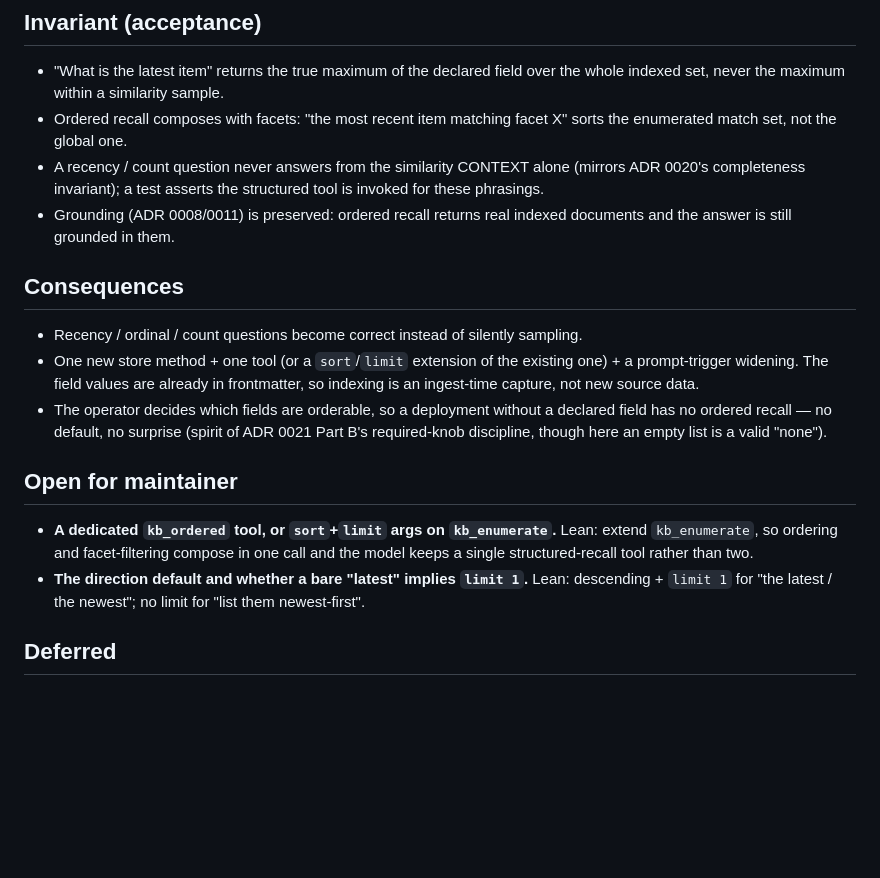
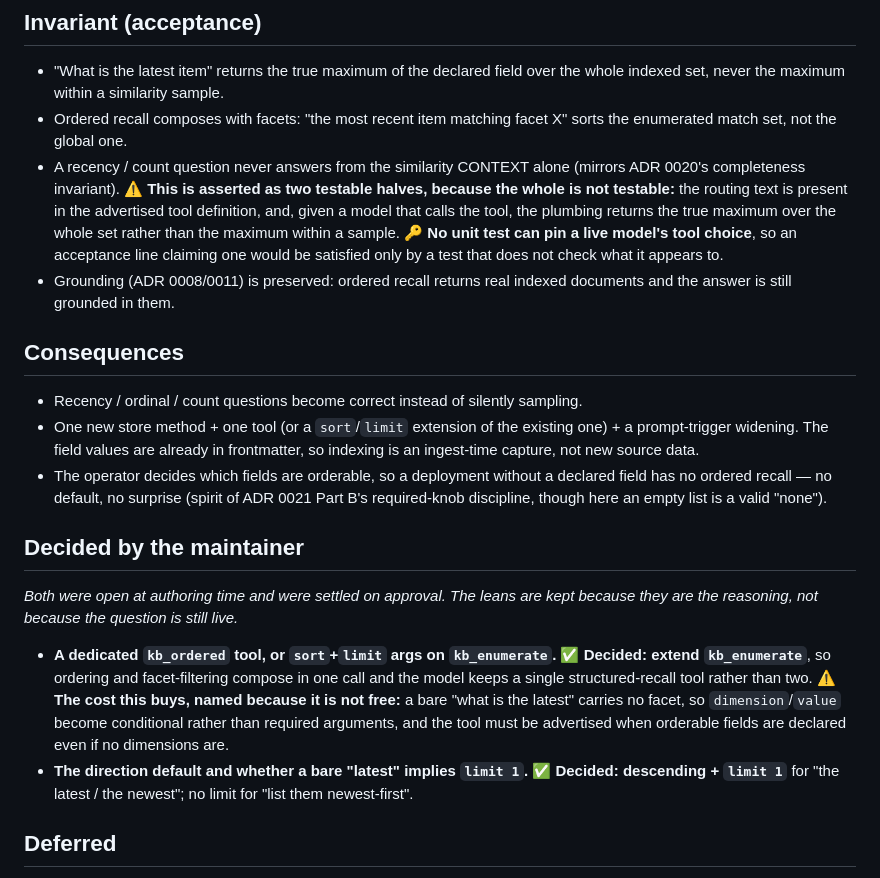
Before and after one commit to yaad-index/yaad-grove, a Markdown page: adr/0022-ordered-recall-by-declared-field.md, the part around the change. GitHub-like rendering; blank space fills up the shorter version.

Commit message:
docs(adr): an acceptance line nothing can satisfy, and two decisions that are no longer open
The acceptance list asked for a test asserting the structured tool is
invoked for given phrasings. No unit test pins a live model's tool choice,
so that line could only ever be satisfied by a test that does not check what
it appears to. Replaced with the two halves that are testable: the routing
text is present in the advertised definition, and the plumbing returns the
true maximum over the whole set given a model that calls it.

Both maintainer decisions were settled on approval, so the heading no longer
presents them as live. The leans stay as the reasoning, and the conditional
required-args cost of extending kb_enumerate is now stated alongside the
decision that incurs it.

```diff
--- a/adr/0022-ordered-recall-by-declared-field.md
+++ b/adr/0022-ordered-recall-by-declared-field.md
@@ -23,7 +23,7 @@ Three parts, each small and building on ADR 0020.
 
 - "What is the latest item" returns the true maximum of the declared field over the whole indexed set, never the maximum within a similarity sample.
 - Ordered recall composes with facets: "the most recent item matching facet X" sorts the enumerated match set, not the global one.
-- A recency / count question never answers from the similarity CONTEXT alone (mirrors ADR 0020's completeness invariant); a test asserts the structured tool is invoked for these phrasings.
+- A recency / count question never answers from the similarity CONTEXT alone (mirrors ADR 0020's completeness invariant). ⚠️ **This is asserted as two testable halves, because the whole is not testable:** the routing text is present in the advertised tool definition, and, given a model that calls the tool, the plumbing returns the true maximum over the whole set rather than the maximum within a sample. 🔑 **No unit test can pin a live model's tool choice**, so an acceptance line claiming one would be satisfied only by a test that does not check what it appears to.
 - Grounding (ADR 0008/0011) is preserved: ordered recall returns real indexed documents and the answer is still grounded in them.
 
 ## Consequences
@@ -32,10 +32,12 @@ Three parts, each small and building on ADR 0020.
 - One new store method + one tool (or a `sort`/`limit` extension of the existing one) + a prompt-trigger widening. The field values are already in frontmatter, so indexing is an ingest-time capture, not new source data.
 - The operator decides which fields are orderable, so a deployment without a declared field has no ordered recall — no default, no surprise (spirit of ADR 0021 Part B's required-knob discipline, though here an empty list is a valid "none").
 
-## Open for maintainer
+## Decided by the maintainer
 
-- **A dedicated `kb_ordered` tool, or `sort`+`limit` args on `kb_enumerate`.** Lean: extend `kb_enumerate`, so ordering and facet-filtering compose in one call and the model keeps a single structured-recall tool rather than two.
-- **The direction default and whether a bare "latest" implies `limit 1`.** Lean: descending + `limit 1` for "the latest / the newest"; no limit for "list them newest-first".
+*Both were open at authoring time and were settled on approval. The leans are kept because they are the reasoning, not because the question is still live.*
+
+- **A dedicated `kb_ordered` tool, or `sort`+`limit` args on `kb_enumerate`.** ✅ **Decided: extend `kb_enumerate`**, so ordering and facet-filtering compose in one call and the model keeps a single structured-recall tool rather than two. ⚠️ **The cost this buys, named because it is not free:** a bare "what is the latest" carries no facet, so `dimension`/`value` become conditional rather than required arguments, and the tool must be advertised when orderable fields are declared even if no dimensions are.
+- **The direction default and whether a bare "latest" implies `limit 1`.** ✅ **Decided: descending + `limit 1`** for "the latest / the newest"; no limit for "list them newest-first".
 
 ## Deferred
 
```
